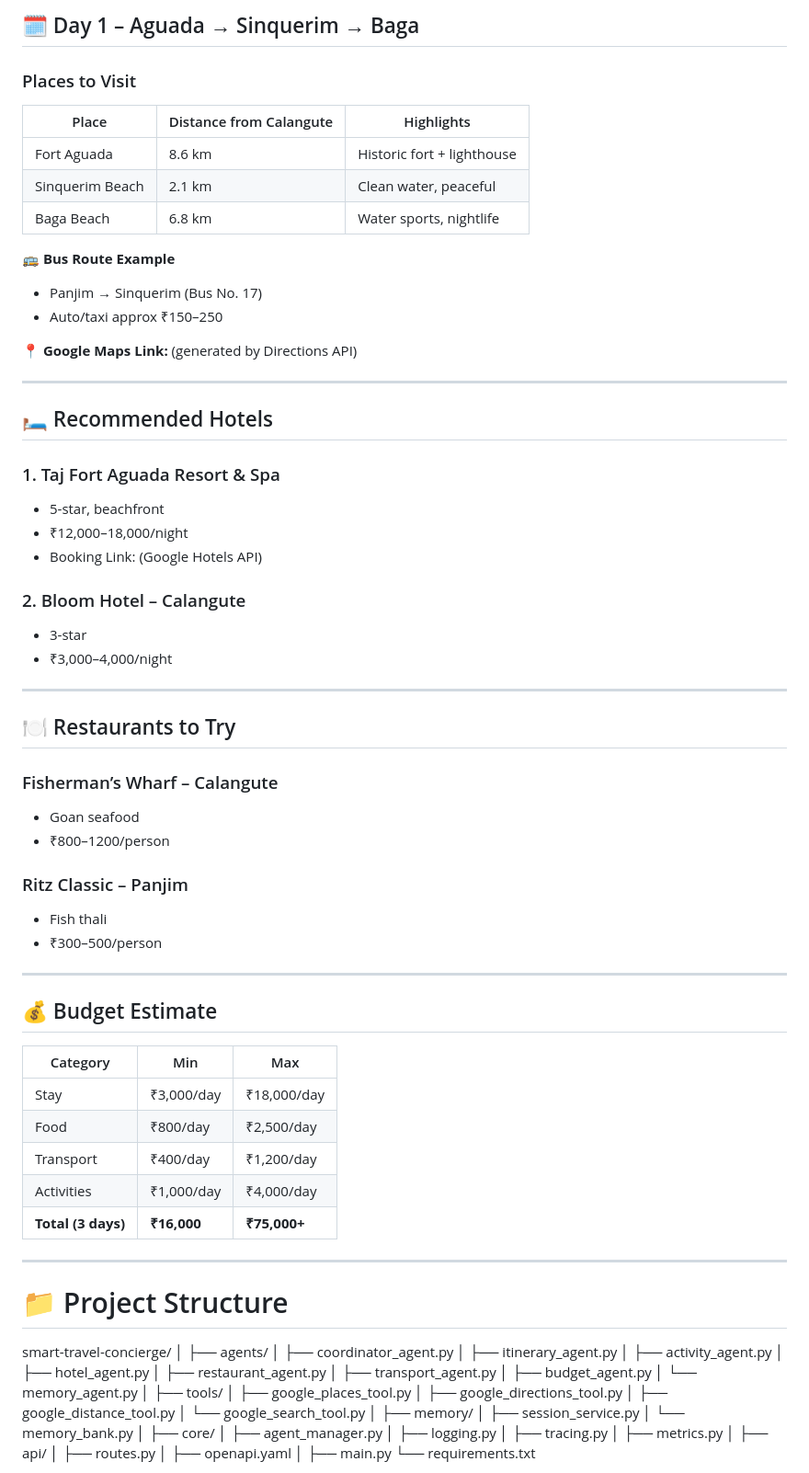
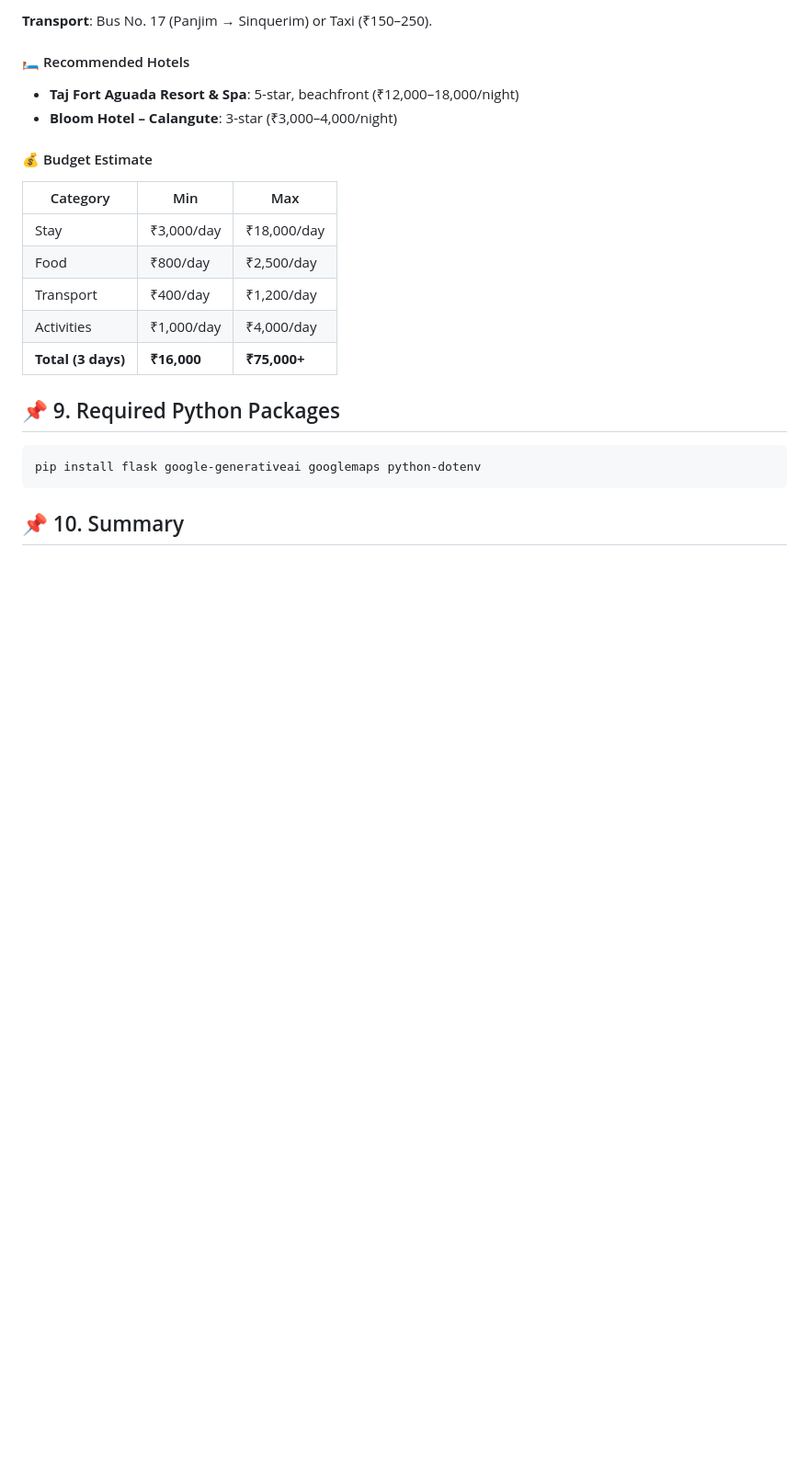
Before and after one commit to Shaik-Nabeel-A/AI-Trip-Planner, a Markdown page: README.md, the part around the change printed below. Shown: that part at 92% size. Drawn GitHub-style; blank space fills up the shorter version.

Commit message:
Update README.md
Updated with new structure and bash comands

````diff
--- a/README.md
+++ b/README.md
@@ -115,89 +145,24 @@ User: *“I’m traveling to Goa for 3 days on a medium budget.”*
 
-## 🗓️ Day 1 – Aguada → Sinquerim → Baga
-### Places to Visit
-| Place | Distance from Calangute | Highlights |
-|------|--------------------------|------------|
-| Fort Aguada | 8.6 km | Historic fort + lighthouse |
-| Sinquerim Beach | 2.1 km | Clean water, peaceful |
-| Baga Beach | 6.8 km | Water sports, nightlife |
+**Transport**: Bus No. 17 (Panjim → Sinquerim) or Taxi (₹150–250).
 
-🚌 **Bus Route Example**
-- Panjim → Sinquerim (Bus No. 17)
-- Auto/taxi approx ₹150–250
+#### 🛏️ Recommended Hotels
+- **Taj Fort Aguada Resort & Spa**: 5-star, beachfront (₹12,000–18,000/night)
+- **Bloom Hotel – Calangute**: 3-star (₹3,000–4,000/night)
 
-📍 **Google Maps Link:** (generated by Directions API)
-
----
-
-## 🛏️ Recommended Hotels
-### 1. Taj Fort Aguada Resort & Spa
-- 5-star, beachfront
-- ₹12,000–18,000/night
-- Booking Link: (Google Hotels API)
-
-### 2. Bloom Hotel – Calangute
-- 3-star
-- ₹3,000–4,000/night
-
----
-
-## 🍽️ Restaurants to Try
-### Fisherman’s Wharf – Calangute
-- Goan seafood
-- ₹800–1200/person
-
-### Ritz Classic – Panjim
-- Fish thali
-- ₹300–500/person
-
----
-
-## 💰 Budget Estimate
-
+#### 💰 Budget Estimate
 | Category | Min | Max |
-|----------|------|------|
+|----------|-----|-----|
 | Stay | ₹3,000/day | ₹18,000/day |
 | Food | ₹800/day | ₹2,500/day |
 | Transport | ₹400/day | ₹1,200/day |
 | Activities | ₹1,000/day | ₹4,000/day |
 | **Total (3 days)** | **₹16,000** | **₹75,000+** |
 
----
+## 📌 9. Required Python Packages
 
-# 📁 Project Structure
+```bash
+pip install flask google-generativeai googlemaps python-dotenv
+```
 
-smart-travel-concierge/
-│
-├── agents/
-│ ├── coordinator_agent.py
-│ ├── itinerary_agent.py
-│ ├── activity_agent.py
-│ ├── hotel_agent.py
-│ ├── restaurant_agent.py
-│ ├── transport_agent.py
-│ ├── budget_agent.py
-│ └── memory_agent.py
-│
-├── tools/
-│ ├── google_places_tool.py
-│ ├── google_directions_tool.py
-│ ├── google_distance_tool.py
-│ └── google_search_tool.py
-│
-├── memory/
-│ ├── session_service.py
-│ └── memory_bank.py
-│
-├── core/
-│ ├── agent_manager.py
-│ ├── logging.py
-│ ├── tracing.py
-│ ├── metrics.py
-│
-├── api/
-│ ├── routes.py
-│ ├── openapi.yaml
-│
-├── main.py
-└── requirements.txt
+## 📌 10. Summary
 
````
Also changed, not shown: other parts of README.md (+114 -131 lines).
